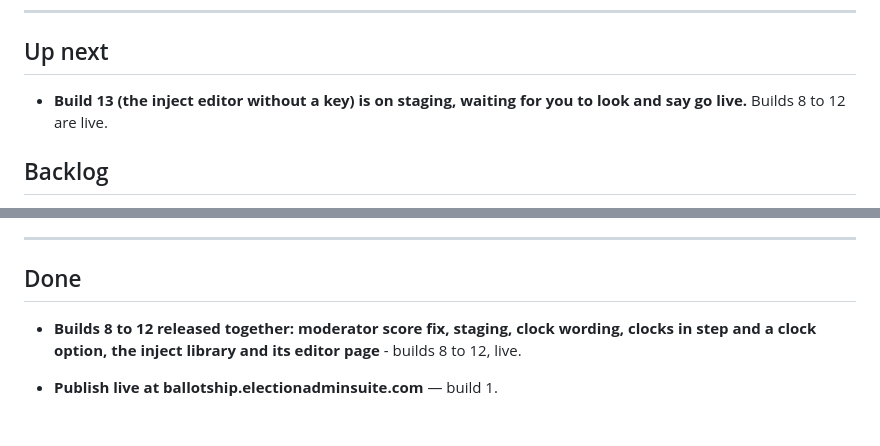
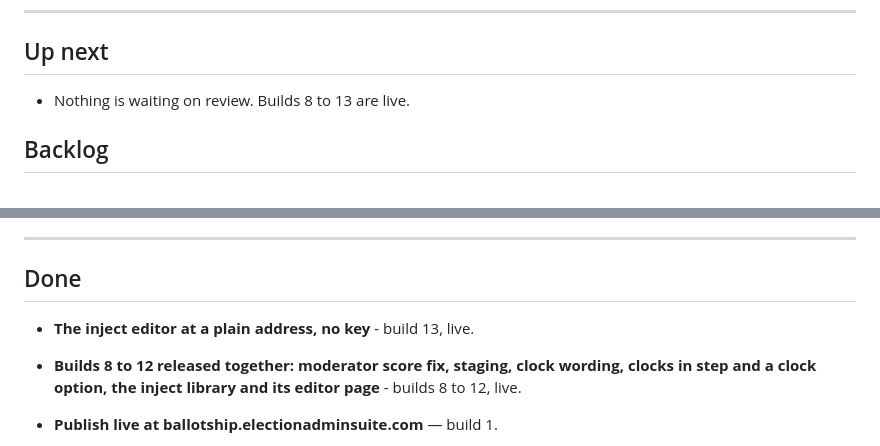
Before and after one commit to freddie4tuesday/ballotship-vibe-code-to-assist-TJ---9-26-26, a Markdown page: ROADMAP.md, 2 parts joined by grey strips. GitHub-like rendering; blank space fills up the shorter version.

```diff
--- a/ROADMAP.md
+++ b/ROADMAP.md
@@ -9,7 +9,7 @@ Each item: a short title, then one or two lines on what and why.
 
 ## Up next
 
-- **Build 13 (the inject editor without a key) is on staging, waiting for you to look and say go live.** Builds 8 to 12 are live.
+- Nothing is waiting on review. Builds 8 to 13 are live.
 
 ## Backlog
 
@@ -86,6 +86,8 @@ Each item: a short title, then one or two lines on what and why.
 
 ## Done
 
+- **The inject editor at a plain address, no key** - build 13, live.
+
 - **Builds 8 to 12 released together: moderator score fix, staging, clock wording, clocks in step and a clock option, the inject library and its editor page** - builds 8 to 12, live.
 
 - **Publish live at ballotship.electionadminsuite.com** — build 1.
```
Also changed, not shown: ballotship-SUMMARY.md (+1 -1 lines).
